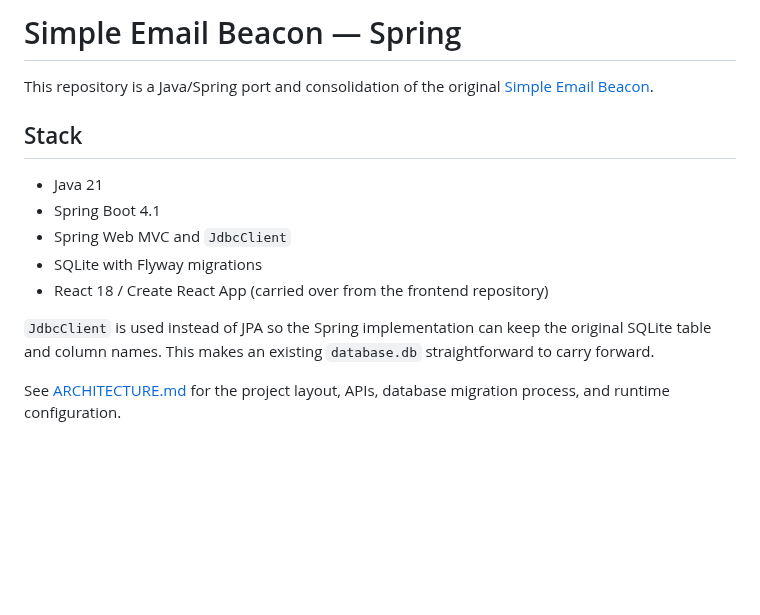
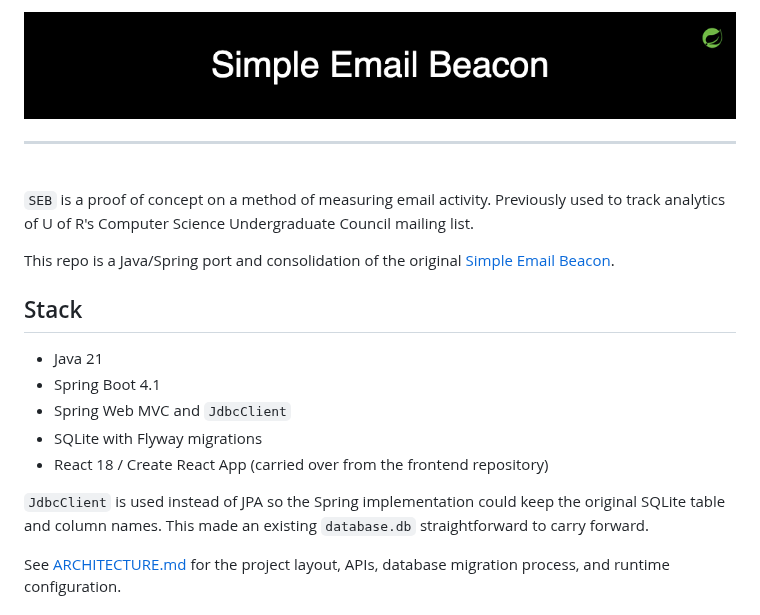
Before and after one commit to chuongCode/Simple-Email-Beacon-Java-Edition, a Markdown page: README.md, the part around the change. GitHub-like rendering; pictures changed too: Project Elements/Simple_Email_Beacon.png (added); blank space fills up the shorter version.

Commit message:
docs: restore project banner and introduction

```diff
--- a/README.md
+++ b/README.md
@@ -1,6 +1,13 @@
-# Simple Email Beacon — Spring
+<p align="center">
+  <img src="Project Elements/Simple_Email_Beacon.png"/>
+</p>
 
-This repository is a Java/Spring port and consolidation of the original [Simple Email Beacon](https://github.com/chuongCode/Simple-Email-Beacon).
+<hr>
+<br/>
+
+`SEB` is a proof of concept on a method of measuring email activity. Previously used to track analytics of U of R's Computer Science Undergraduate Council mailing list.
+
+This repo is a Java/Spring port and consolidation of the original [Simple Email Beacon](https://github.com/chuongCode/Simple-Email-Beacon).
 
 ## Stack
 
@@ -10,7 +17,7 @@ This repository is a Java/Spring port and consolidation of the original [Simple
 - SQLite with Flyway migrations
 - React 18 / Create React App (carried over from the frontend repository)
 
-`JdbcClient` is used instead of JPA so the Spring implementation can keep the original SQLite table and column names. This makes an existing `database.db` straightforward to carry forward.
+`JdbcClient` is used instead of JPA so the Spring implementation could keep the original SQLite table and column names. This made an existing `database.db` straightforward to carry forward.
 
 See [ARCHITECTURE.md](ARCHITECTURE.md) for the project layout, APIs, database migration process, and runtime configuration.
 
```
